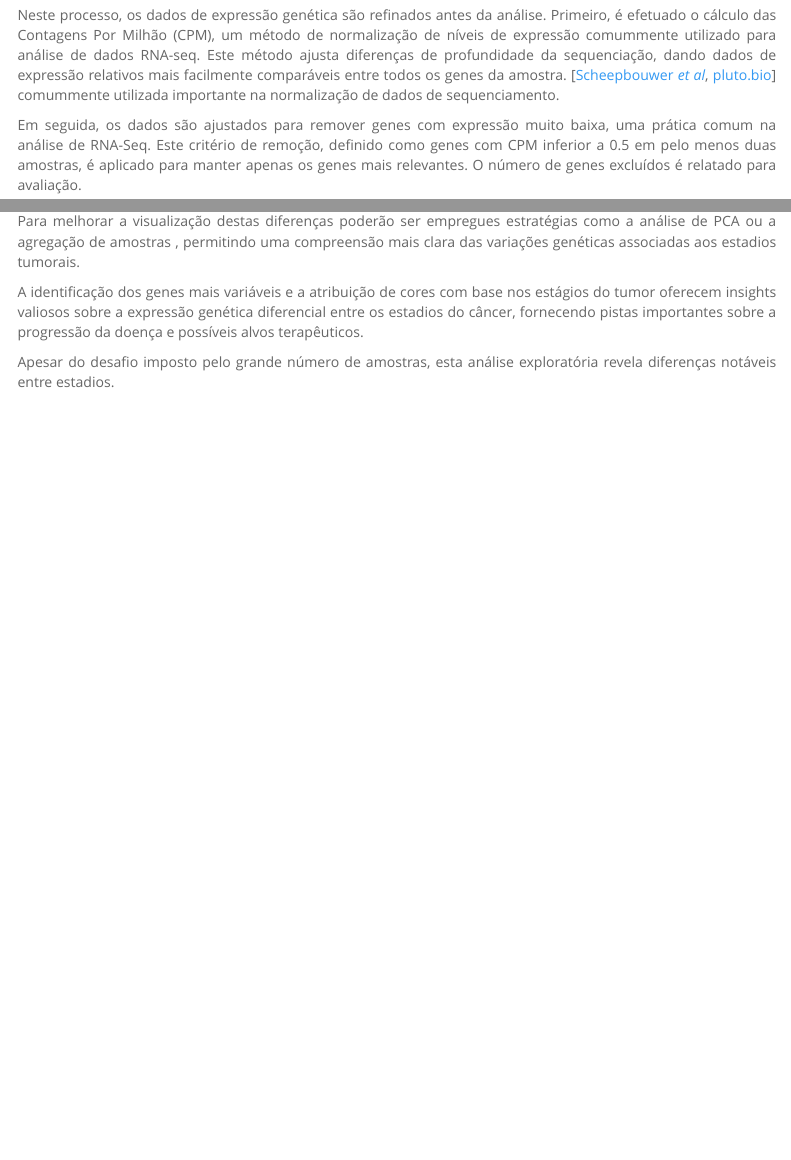
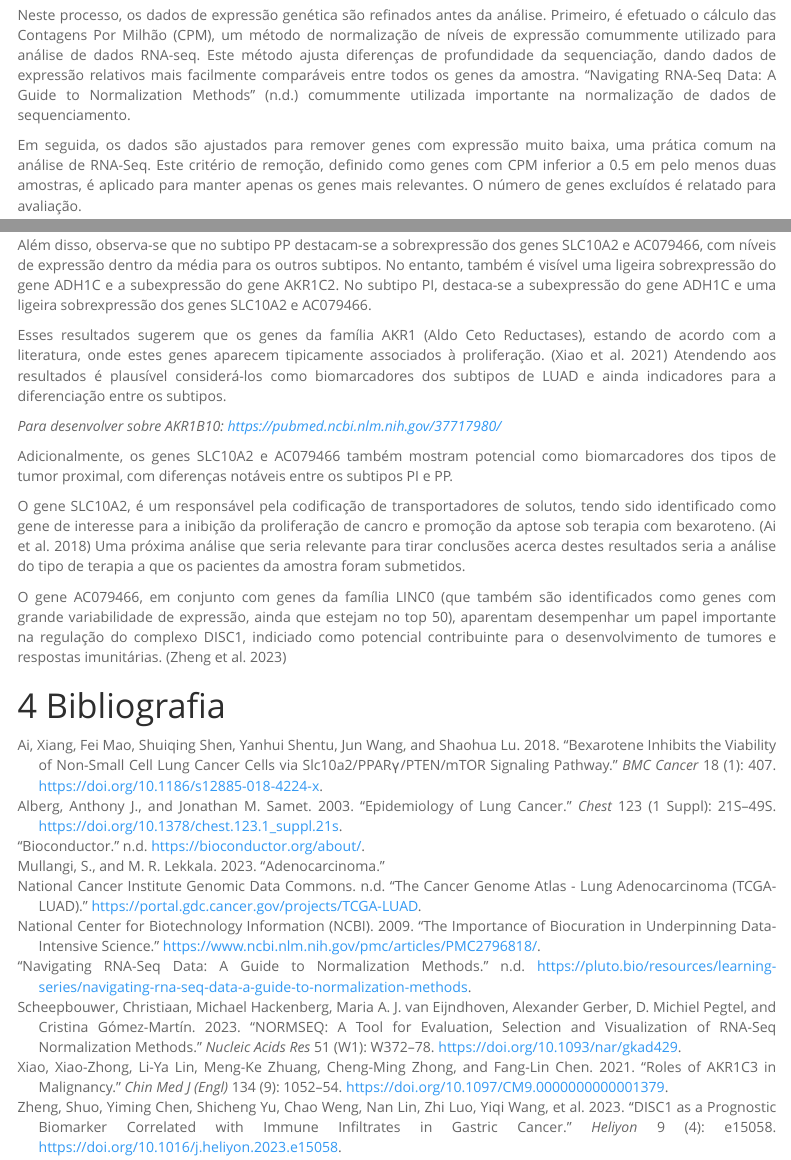
Before and after one commit to ketamine-juice/Extra-o, an R Markdown document (report/fase_I/report.Rmd): the page in a window 1100 px wide, from 6590 px down before the commit and from 6410 px down after it, so that both start at the same text, and a second part further down, joined at a grey line. Rendered offline with R 4.5, knitr and Pandoc, with nearby package versions; some code elsewhere in the file could not run offline; menus at the side of the page are left out.

Commit message:
updates to report

````diff
--- /dev/null
+++ b/report/fase_I/referencias.bib
@@ -0,0 +1,59 @@
+@article{mullangi2023,
+    author = {Mullangi, S. and Lekkala, M.R.},
+    title = {Adenocarcinoma},
+    year = {2023},
+    note = {[Updated 2023 Jun 18]. In: StatPearls [Internet]. Treasure Island (FL): StatPearls Publishing; 2024 Jan-. Available from: \url{https://www.ncbi.nlm.nih.gov/books/NBK562137/}}
+}
+
+
+@article{alberg2003,
+    author = {Alberg, Anthony J. and Samet, Jonathan M.},
+    title = {Epidemiology of lung cancer},
+    journal = {Chest},
+    year = {2003},
+    month = {Jan},
+    volume = {123},
+    number = {1 Suppl},
+    pages = {21S-49S},
+    doi = {10.1378/chest.123.1_suppl.21s},
+    PMID = {12527563}
+}
+
+@misc{gdc_website,
+    author = {{National Cancer Institute Genomic Data Commons}},
+    title = {{The Cancer Genome Atlas - Lung Adenocarcinoma (TCGA-LUAD)}},
+    howpublished = {\url{https://portal.gdc.cancer.gov/projects/TCGA-LUAD}},
+    note = {Accessed on April 7, 2024}
+}
+
+@misc{bioconductor_website,
+    title = {Bioconductor},
+    howpublished = {\url{https://bioconductor.org/about/}},
+    note = {Accessed on April 7, 2024}
+}
+
+@misc{edgeR_doc,
+    author = {{National Center for Biotechnology Information (NCBI)}},
+    title = {{The Importance of Biocuration in Underpinning Data-Intensive Science}},
+    howpublished = {\url{https://www.ncbi.nlm.nih.gov/pmc/articles/PMC2796818/}},
+    year = {2009},
+    note = {Accessed on April 7, 2024}
+}
+
+@article{scheepbouwer2023,
+    author = {Scheepbouwer, Christiaan and Hackenberg, Michael and van Eijndhoven, Maria A.J. and Gerber, Alexander and Pegtel, D. Michiel and Gómez-Martín, Cristina},
+    title = {NORMSEQ: a tool for evaluation, selection and visualization of RNA-Seq normalization methods},
+    journal = {Nucleic Acids Res},
+    year = {2023},
+    month = {Jul},
+    day = {5},
+    volume = {51},
+    number = {W1},
+    pages = {W372-W378},
+    doi = {10.1093/nar/gkad429},
+    PMID = {37216599},
+    PMCID = {PMC10320083}
+}
+
+@misc{pluto_website,
+    title = {{Navigating RNA-Seq Data: A Guide to Normalization Methods}},
@@ -0,0 +66,10 @@
+    author = {Xiao, Xiao-Zhong and Lin, Li-Ya and Zhuang, Meng-Ke and Zhong, Cheng-Ming and Chen, Fang-Lin},
+    title = {Roles of AKR1C3 in malignancy},
+    journal = {Chin Med J (Engl)},
+    year = {2021},
+    month = {Jan},
+    day = {28},
+    volume = {134},
+    number = {9},
+    pages = {1052-1054},
+    doi = {10.1097/CM9.0000000000001379},
@@ -0,0 +81,10 @@
+    author = {Ai, Xiang and Mao, Fei and Shen, Shuiqing and Shentu, Yanhui and Wang, Jun and Lu, Shaohua},
+    title = {Bexarotene inhibits the viability of non-small cell lung cancer cells via slc10a2/PPARγ/PTEN/mTOR signaling pathway},
+    journal = {BMC Cancer},
+    year = {2018},
+    month = {Apr},
+    day = {11},
+    volume = {18},
+    number = {1},
+    pages = {407},
+    doi = {10.1186/s12885-018-4224-x},
@@ -0,0 +96,13 @@
+    author = {Zheng, Shuo and Chen, Yiming and Yu, Shicheng and Weng, Chao and Lin, Nan and Luo, Zhi and Wang, Yiqi and Xiong, Ping and Teng, Zhaohua and Wang, Yan and Zhao, Hua and Xiao, Chuan},
+    title = {DISC1 as a prognostic biomarker correlated with immune infiltrates in gastric cancer},
+    journal = {Heliyon},
+    year = {2023},
+    month = {Mar},
+    day = {29},
+    volume = {9},
+    number = {4},
+    pages = {e15058},
+    doi = {10.1016/j.heliyon.2023.e15058},
+    PMID = {37151698},
+    PMCID = {PMC10161376}
+}
--- a/report.Rmd
+++ b/report/fase_I/report.Rmd
@@ -10,6 +10,8 @@ output:
   pdf_document:
     toc: yes
     toc_depth: '2'
+
+bibliography: referencias.bib
 ---
 
 ```{=html}
@@ -279,7 +273,7 @@ Como conseguimos observar, o número de colunas do dataframe "seqdata_filter" é
 
 ### Normalização usando contagens por milhão (CPM)
 
-Neste processo, os dados de expressão genética são refinados antes da análise. Primeiro, é efetuado o cálculo das Contagens Por Milhão (CPM), um método de normalização de níveis de expressão comummente utilizado para análise de dados RNA-seq. Este método ajusta diferenças de profundidade da sequenciação, dando dados de expressão relativos mais facilmente comparáveis entre todos os genes da amostra. [[Scheepbouwer *et al*](https://www.ncbi.nlm.nih.gov/pmc/articles/PMC10320083/), [pluto.bio](https://pluto.bio/resources/learning-series/navigating-rna-seq-data-a-guide-to-normalization-methods)] comummente utilizada importante na normalização de dados de sequenciamento.
+Neste processo, os dados de expressão genética são refinados antes da análise. Primeiro, é efetuado o cálculo das Contagens Por Milhão (CPM), um método de normalização de níveis de expressão comummente utilizado para análise de dados RNA-seq. Este método ajusta diferenças de profundidade da sequenciação, dando dados de expressão relativos mais facilmente comparáveis entre todos os genes da amostra. [@scheepbouwer2023 , @pluto_website] comummente utilizada importante na normalização de dados de sequenciamento.
 
 Em seguida, os dados são ajustados para remover genes com expressão muito baixa, uma prática comum na análise de RNA-Seq. Este critério de remoção, definido como genes com CPM inferior a 0.5 em pelo menos duas amostras, é aplicado para manter apenas os genes mais relevantes. O número de genes excluídos é relatado para avaliação.
 
@@ -427,6 +432,16 @@ legend("left", legend=labels, fill=c("purple","orange","green")) # corrigir etiq
 
-Para melhorar a visualização destas diferenças poderão ser empregues estratégias como a análise de PCA ou a agregação de amostras , permitindo uma compreensão mais clara das variações genéticas associadas aos estadios tumorais.
+Além disso, observa-se que no subtipo PP destacam-se a sobrexpressão dos genes SLC10A2 e AC079466, com níveis de expressão dentro da média para os outros subtipos. No entanto, também é visível uma ligeira sobrexpressão do gene ADH1C e a subexpressão do gene AKR1C2. No subtipo PI, destaca-se a subexpressão do gene ADH1C e uma ligeira sobrexpressão dos genes SLC10A2 e AC079466.
 
-A identificação dos genes mais variáveis e a atribuição de cores com base nos estágios do tumor oferecem insights valiosos sobre a expressão genética diferencial entre os estadios do câncer, fornecendo pistas importantes sobre a progressão da doença e possíveis alvos terapêuticos.
+Esses resultados sugerem que os genes da família AKR1 (Aldo Ceto Reductases), estando de acordo com a literatura, onde estes genes aparecem tipicamente associados à proliferação. [@xiao2021] Atendendo aos resultados é plausível considerá-los como biomarcadores dos subtipos de LUAD e ainda indicadores para a diferenciação entre os subtipos.
 
-Apesar do desafio imposto pelo grande número de amostras, esta análise exploratória revela diferenças notáveis entre estadios.
+*Para desenvolver sobre AKR1B10: <https://pubmed.ncbi.nlm.nih.gov/37717980/>*
+
+Adicionalmente, os genes SLC10A2 e AC079466 também mostram potencial como biomarcadores dos tipos de tumor proximal, com diferenças notáveis entre os subtipos PI e PP.
+
+O gene SLC10A2, é um responsável pela codificação de transportadores de solutos, tendo sido identificado como gene de interesse para a inibição da proliferação de cancro e promoção da aptose sob terapia com bexaroteno. [@ai2018] Uma próxima análise que seria relevante para tirar conclusões acerca destes resultados seria a análise do tipo de terapia a que os pacientes da amostra foram submetidos.
+
+O gene AC079466, em conjunto com genes da família LINC0 (que também são identificados como genes com grande variabilidade de expressão, ainda que estejam no top 50), aparentam desempenhar um papel importante na regulação do complexo DISC1, indiciado como potencial contribuinte para o desenvolvimento de tumores e respostas imunitárias. [@zheng2023]
+
+# Bibliografia
+
+\bibliography{referencias}
````
Also changed, not shown: scripts/pipeline.R (added, +1 -0 lines), OLD/pre-proc.Rmd (renamed from pre-proc.Rmd), OLD/projeto_2903.Rmd (renamed from projeto_2903.Rmd), OLD/projeto_404.Rmd (renamed from projeto_404.Rmd), report/fase_I/index.html (added), scripts/biomaRt_script.R (renamed from biomaRt_script.R), scripts/gdc_luad.R (renamed from gdc_luad.R), report/fase_I/referencias.bib (16 more changed lines), report/fase_I/report.Rmd (49 more changed lines).
